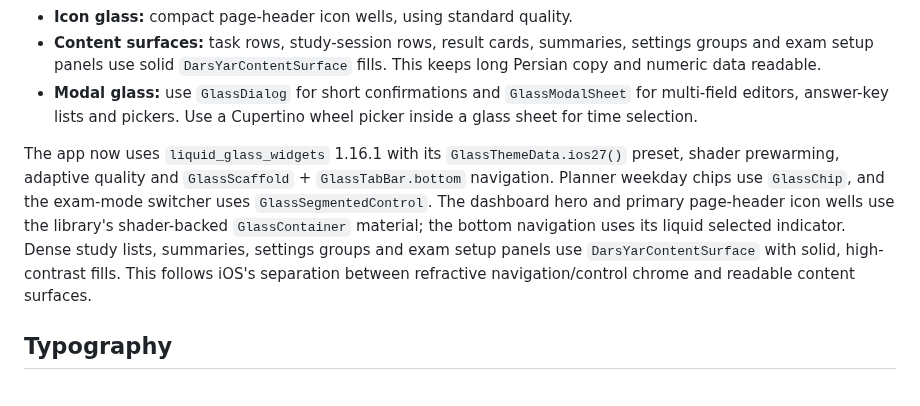
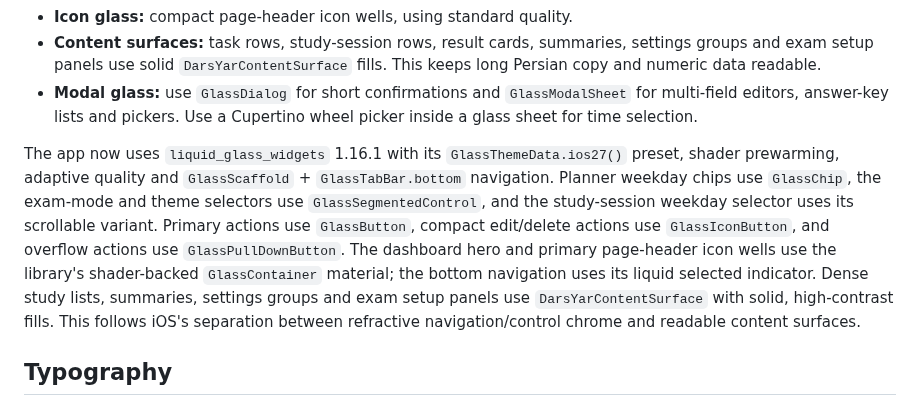
Before and after one commit to Mzarmehi1390/DarsYar, a Markdown page: docs/LIQUID_GLASS_DESIGN_SYSTEM.md, the part around the change. GitHub-like rendering.

Commit message:
docs(design): document glass buttons, icon actions and native inputs

```diff
--- a/docs/LIQUID_GLASS_DESIGN_SYSTEM.md
+++ b/docs/LIQUID_GLASS_DESIGN_SYSTEM.md
@@ -44,7 +44,7 @@ the component geometry requires it.
 - **Content surfaces:** task rows, study-session rows, result cards, summaries, settings groups and exam setup panels use solid `DarsYarContentSurface` fills. This keeps long Persian copy and numeric data readable.
 - **Modal glass:** use `GlassDialog` for short confirmations and `GlassModalSheet` for multi-field editors, answer-key lists and pickers. Use a Cupertino wheel picker inside a glass sheet for time selection.
 
-The app now uses `liquid_glass_widgets` 1.16.1 with its `GlassThemeData.ios27()` preset, shader prewarming, adaptive quality and `GlassScaffold` + `GlassTabBar.bottom` navigation. Planner weekday chips use `GlassChip`, and the exam-mode switcher uses `GlassSegmentedControl`. The dashboard hero and primary page-header icon wells use the library's shader-backed `GlassContainer` material; the bottom navigation uses its liquid selected indicator. Dense study lists, summaries, settings groups and exam setup panels use `DarsYarContentSurface` with solid, high-contrast fills. This follows iOS's separation between refractive navigation/control chrome and readable content surfaces.
+The app now uses `liquid_glass_widgets` 1.16.1 with its `GlassThemeData.ios27()` preset, shader prewarming, adaptive quality and `GlassScaffold` + `GlassTabBar.bottom` navigation. Planner weekday chips use `GlassChip`, the exam-mode and theme selectors use `GlassSegmentedControl`, and the study-session weekday selector uses its scrollable variant. Primary actions use `GlassButton`, compact edit/delete actions use `GlassIconButton`, and overflow actions use `GlassPullDownButton`. The dashboard hero and primary page-header icon wells use the library's shader-backed `GlassContainer` material; the bottom navigation uses its liquid selected indicator. Dense study lists, summaries, settings groups and exam setup panels use `DarsYarContentSurface` with solid, high-contrast fills. This follows iOS's separation between refractive navigation/control chrome and readable content surfaces.
 
 ## Typography
 
```
